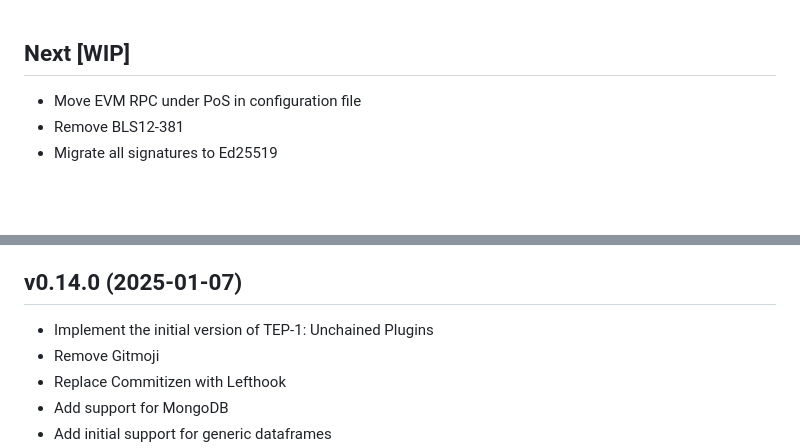
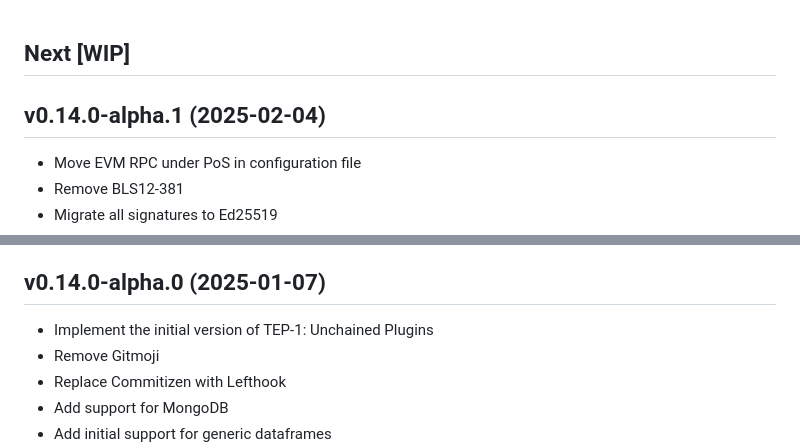
Before and after one commit to TimeleapLabs/unchained, a Markdown page: CHANGELOG.md, 2 parts joined by grey strips. Drawn GitHub-style; blank space fills up the shorter version.

Commit message:
Bump version

```diff
--- a/CHANGELOG.md
+++ b/CHANGELOG.md
@@ -1,4 +1,6 @@
 ## Next [WIP]
+
+## v0.14.0-alpha.1 (2025-02-04)
 
 - Move EVM RPC under PoS in configuration file
 - Remove BLS12-381
@@ -17,7 +19,7 @@
 - Reorder RPC request parameters
 - Add "Overloaded" opcode
 
-## v0.14.0 (2025-01-07)
+## v0.14.0-alpha.0 (2025-01-07)
 
 - Implement the initial version of TEP-1: Unchained Plugins
 - Remove Gitmoji
```
